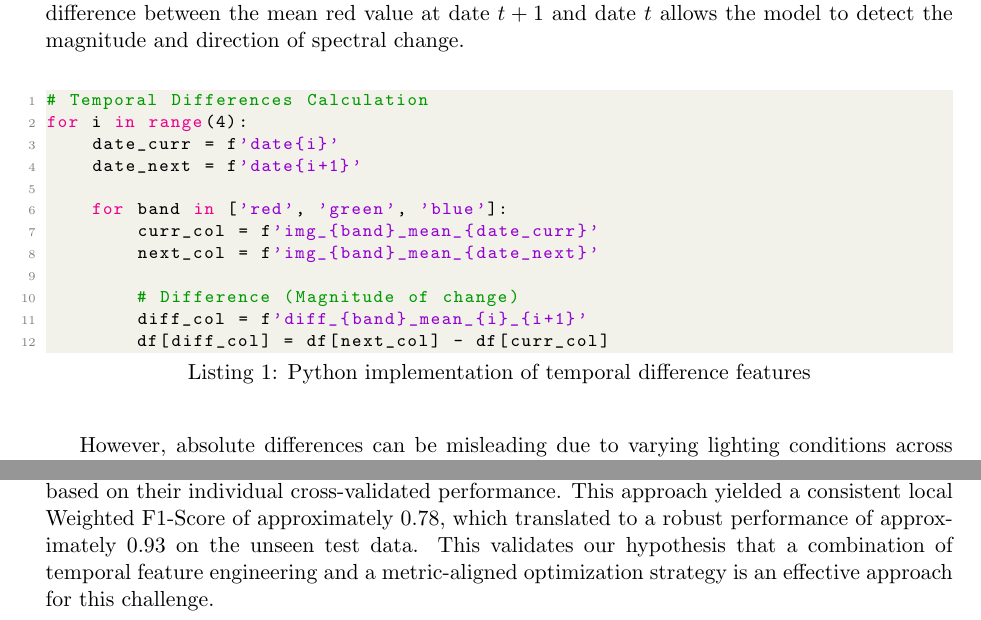
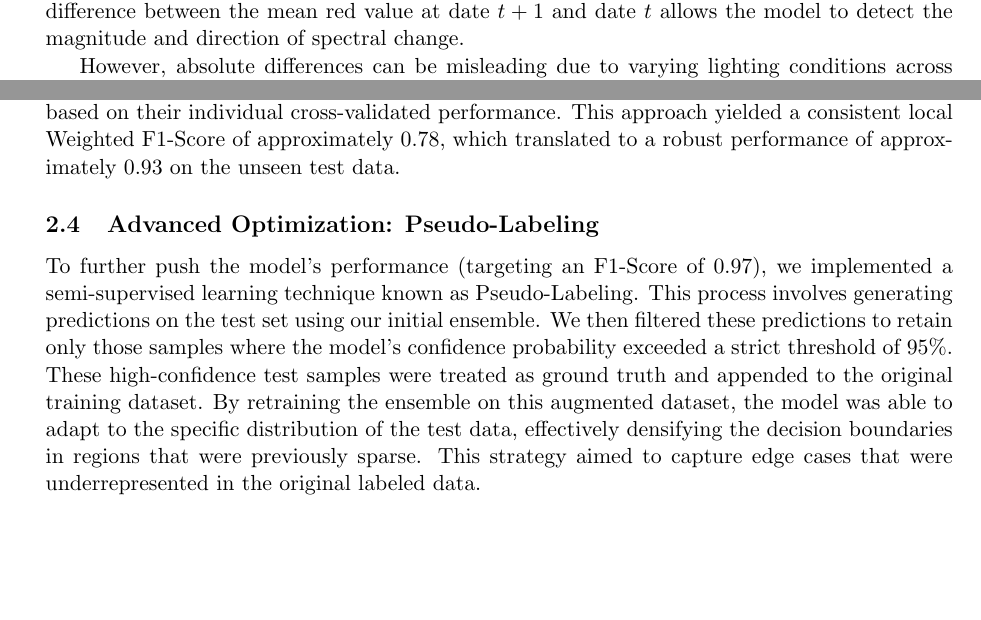
Before and after one commit to debem-cs/trabalho-machine-learning, a LaTeX document (Latex/report.tex): two parts of pages 1 and 3 of 3, joined at a grey line, cut so that both start at the same text, the shorter picture padded with empty space. Compiled offline with pdfLaTeX.

Commit message:
e odilon

```diff
--- a/Latex/report.tex
+++ b/Latex/report.tex
@@ -63,24 +63,6 @@ The primary challenge in this dataset involves distinguishing genuine land-use c
 \subsection{Capturing Temporal Dynamics}
 The cornerstone of our approach was the construction of features that explicitly model the evolution of a polygon's spectral properties over time. We hypothesized that a change in land use, such as the construction of a building or a road, would manifest as a significant and abrupt shift in the Red, Green, and Blue bands. To capture this, we calculated the temporal differences between consecutive time steps for all available spectral bands. For instance, computing the difference between the mean red value at date $t+1$ and date $t$ allows the model to detect the magnitude and direction of spectral change.
 
-\begin{figure}[H]
-\centering
-\begin{lstlisting}[language=Python, caption=Python implementation of temporal difference features]
-# Temporal Differences Calculation
-for i in range(4):
-    date_curr = f'date{i}'
-    date_next = f'date{i+1}'
-
-    for band in ['red', 'green', 'blue']:
-        curr_col = f'img_{band}_mean_{date_curr}'
-        next_col = f'img_{band}_mean_{date_next}'
-
-        # Difference (Magnitude of change)
-        diff_col = f'diff_{band}_mean_{i}_{i+1}'
-        df[diff_col] = df[next_col] - df[curr_col]
-\end{lstlisting}
-\end{figure}
-
 However, absolute differences can be misleading due to varying lighting conditions across different satellite passes. To mitigate this, we also derived relative change ratios. By normalizing the difference by the initial value, we provided the classifier with a metric representing the percentage change, which is more robust to illumination artifacts. Furthermore, we aggregated these temporal signals by calculating global statistics—specifically the standard deviation and the range (max-min)—across all time points for each polygon. A high temporal standard deviation serves as a strong proxy for instability, flagging polygons that are likely undergoing transformation, whereas low variance suggests a stable land class such as an established forest or water body.
 
 \subsection{Addressing Seasonality and Phenology}
@@ -115,6 +97,9 @@ We employed \texttt{RandomizedSearchCV} to tune the XGBoost classifier, favoring
 \subsection{Ensemble Strategy for Generalization}
 To ensure the final solution was robust and not overly reliant on the biases of a single algorithm, we implemented a Voting Ensemble. We combined the predictions of the tuned XGBoost model and the Standard Random Forest using a weighted average of their predicted probabilities.
 
-This ensemble strategy leverages the diverse strengths of the two algorithms: Random Forest reduces variance through bagging and random feature selection, while XGBoost reduces bias through boosting. The final model weights, approximately equal contributions, were determined based on their individual cross-validated performance. This approach yielded a consistent local Weighted F1-Score of approximately 0.78, which translated to a robust performance of approximately 0.93 on the unseen test data. This validates our hypothesis that a combination of temporal feature engineering and a metric-aligned optimization strategy is an effective approach for this challenge.
+This ensemble strategy leverages the diverse strengths of the two algorithms: Random Forest reduces variance through bagging and random feature selection, while XGBoost reduces bias through boosting. The final model weights, approximately equal contributions, were determined based on their individual cross-validated performance. This approach yielded a consistent local Weighted F1-Score of approximately 0.78, which translated to a robust performance of approximately 0.93 on the unseen test data.
+
+\subsection{Advanced Optimization: Pseudo-Labeling}
+To further push the model's performance (targeting an F1-Score of 0.97), we implemented a semi-supervised learning technique known as Pseudo-Labeling. This process involves generating predictions on the test set using our initial ensemble. We then filtered these predictions to retain only those samples where the model's confidence probability exceeded a strict threshold of 95\%. These high-confidence test samples were treated as ground truth and appended to the original training dataset. By retraining the ensemble on this augmented dataset, the model was able to adapt to the specific distribution of the test data, effectively densifying the decision boundaries in regions that were previously sparse. This strategy aimed to capture edge cases that were underrepresented in the original labeled data.
 
 \end{document}
```
Also changed, not shown: Latex/report.pdf.
